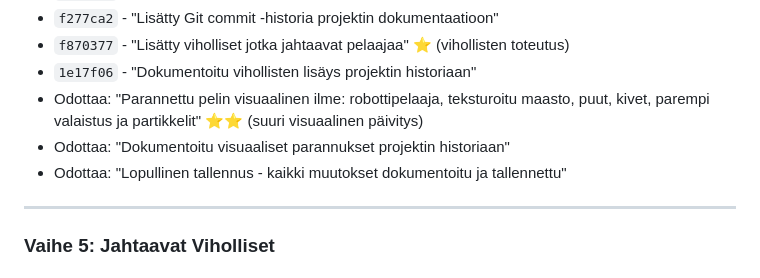
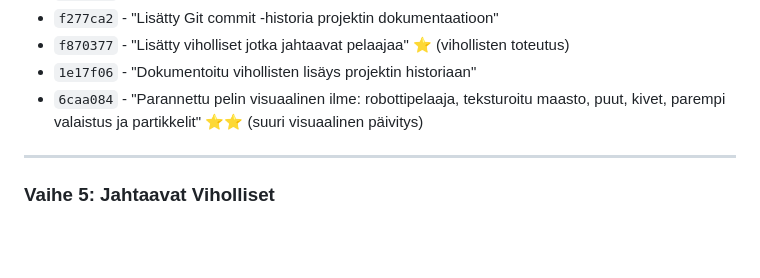
Before and after one commit to juhku1/Peli, a Markdown page: PROJEKTIN_HISTORIA.md, the part around the change. Rendered like a GitHub page; blank space fills up the shorter version.

Commit message:
Päivitetty commit-historia: lisätty visuaalisen päivityksen commit-numero

```diff
--- a/PROJEKTIN_HISTORIA.md
+++ b/PROJEKTIN_HISTORIA.md
@@ -792,9 +792,7 @@ git push -u origin main
 - `f277ca2` - "Lisätty Git commit -historia projektin dokumentaatioon"
 - `f870377` - "Lisätty viholliset jotka jahtaavat pelaajaa" ⭐ (vihollisten toteutus)
 - `1e17f06` - "Dokumentoitu vihollisten lisäys projektin historiaan"
-- Odottaa: "Parannettu pelin visuaalinen ilme: robottipelaaja, teksturoitu maasto, puut, kivet, parempi valaistus ja partikkelit" ⭐⭐ (suuri visuaalinen päivitys)
-- Odottaa: "Dokumentoitu visuaaliset parannukset projektin historiaan"
-- Odottaa: "Lopullinen tallennus - kaikki muutokset dokumentoitu ja tallennettu"
+- `6caa084` - "Parannettu pelin visuaalinen ilme: robottipelaaja, teksturoitu maasto, puut, kivet, parempi valaistus ja partikkelit" ⭐⭐ (suuri visuaalinen päivitys)
 
 ---
 
```
